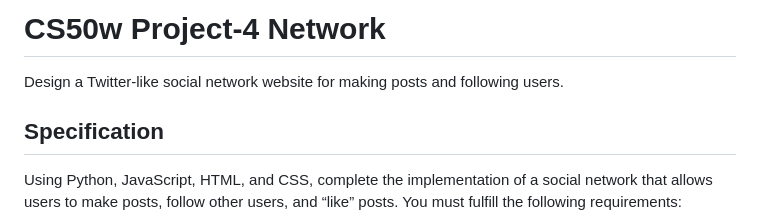
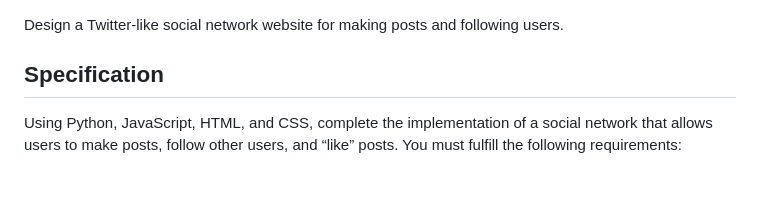
Before and after one commit to D4r3d3vil/network, a Markdown page: README.md, the part around one of its changes. GitHub-like rendering; blank space fills up the shorter version.

```diff
--- a/README.md
+++ b/README.md
@@ -1,4 +1,3 @@
-# CS50w Project-4 Network
 
 Design a Twitter-like social network website for making posts and following users.
 
```
Also changed, not shown: other parts of README.md (+0 -2 lines).
